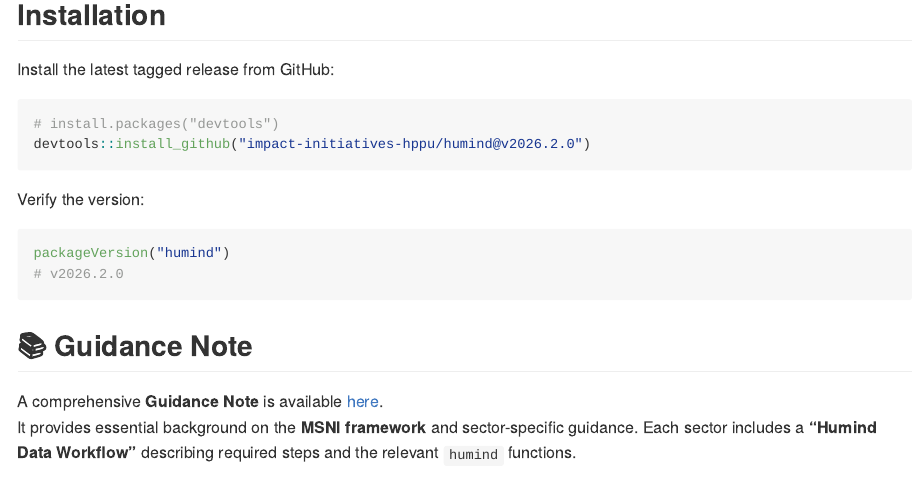
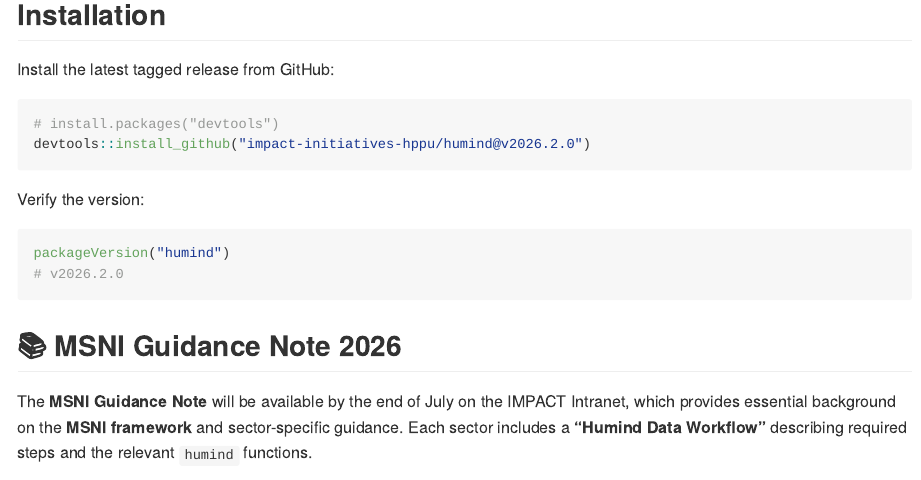
Before and after one commit to impact-initiatives-hppu/humind, an R Markdown document (README.Rmd): the page in a window 1100 px wide, from 320 px down. Rendered offline with R 4.5, knitr and Pandoc, with nearby package versions; badge pictures from the web are left out.

Commit message:
docs(README): sync README.Rmd with README.md changes from #748 and #749

````diff
--- a/README.Rmd
+++ b/README.Rmd
@@ -46,9 +46,8 @@ packageVersion("humind")
 # v2026.2.0
 ```
 
-## 📚 Guidance Note
+## 📚 MSNI Guidance Note 2026
 
-A comprehensive **Guidance Note** is available [here](https://acted.sharepoint.com/sites/IMPACT-Humanitarian_Planning_Prioritization/SitePages/MSNA%20analysis%20(LSG-MSNi).aspx).
-It provides essential background on the **MSNI framework** and sector-specific guidance. Each sector includes a **“Humind Data Workflow”** describing required steps and the relevant `humind` functions.
+The **MSNI Guidance Note** will be available by the end of July on the IMPACT Intranet, which provides essential background on the **MSNI framework** and sector-specific guidance. Each sector includes a **"Humind Data Workflow"** describing required steps and the relevant `humind` functions.
 
 > ⚠️ **Read the Guidance Note thoroughly**—especially the *Data Workflow* sections—before implementing analyses with `humind`.
````
Also changed, not shown: README.md, README.Rmd (2 more changed lines).
